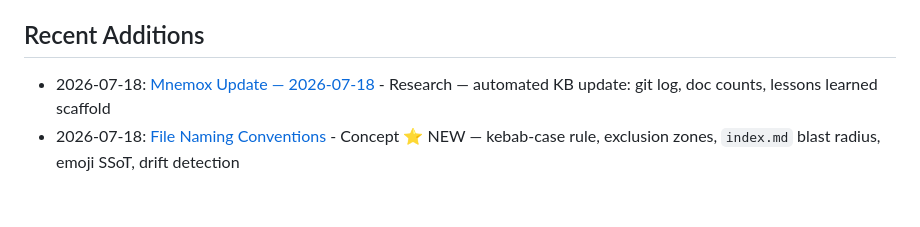
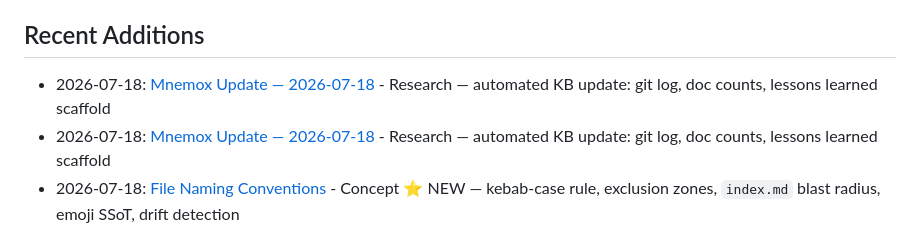
Before and after one commit to davidleconte/bob-llmwiki-knowledge-manager, a Markdown page: docs/knowledge-base/INDEX.md, the part around the change. Drawn GitHub-style; blank space fills up the shorter version.

Commit message:
mnemox: update KB 2026-07-18

```diff
--- a/docs/knowledge-base/INDEX.md
+++ b/docs/knowledge-base/INDEX.md
@@ -11,6 +11,7 @@ Last Updated: 2026-07-18
 - [Research](./research/) - Research notes and findings
 
 ## Recent Additions
+- 2026-07-18: [Mnemox Update — 2026-07-18](./research/mnemox-update-2026-07-18.md) - Research — automated KB update: git log, doc counts, lessons learned scaffold
 - 2026-07-18: [Mnemox Update — 2026-07-18](./research/mnemox-update-2026-07-18.md) - Research — automated KB update: git log, doc counts, lessons learned scaffold
 - 2026-07-18: [File Naming Conventions](./concepts/file-naming-conventions.md) - Concept ⭐ NEW — kebab-case rule, exclusion zones, `index.md` blast radius, emoji SSoT, drift detection
 - 2026-07-18: [Repo Hygiene Rules](./concepts/repo-hygiene-rules.md) - Concept ⭐ NEW — 5 hygiene classes (H-1–H-5), pre-push verification gate, `.gitignore` leading-`/` rule
```
